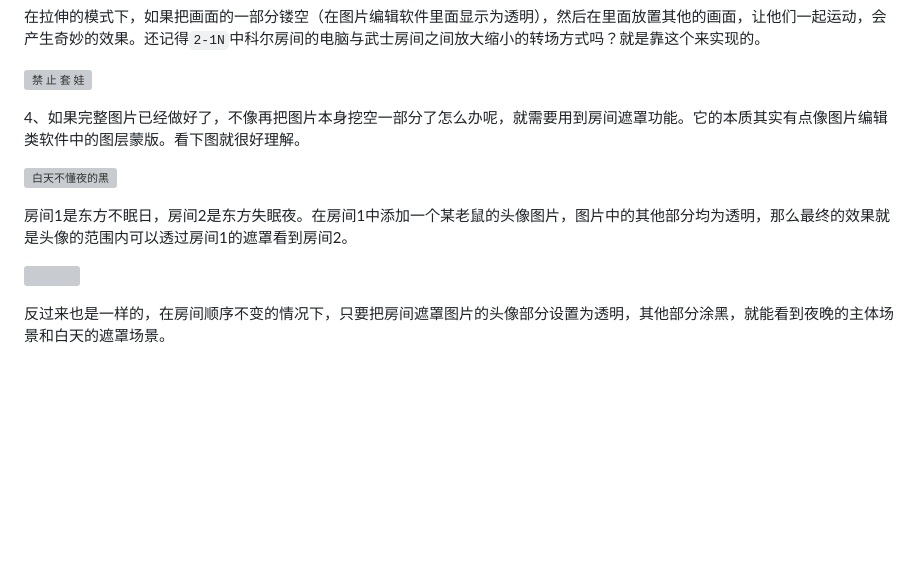
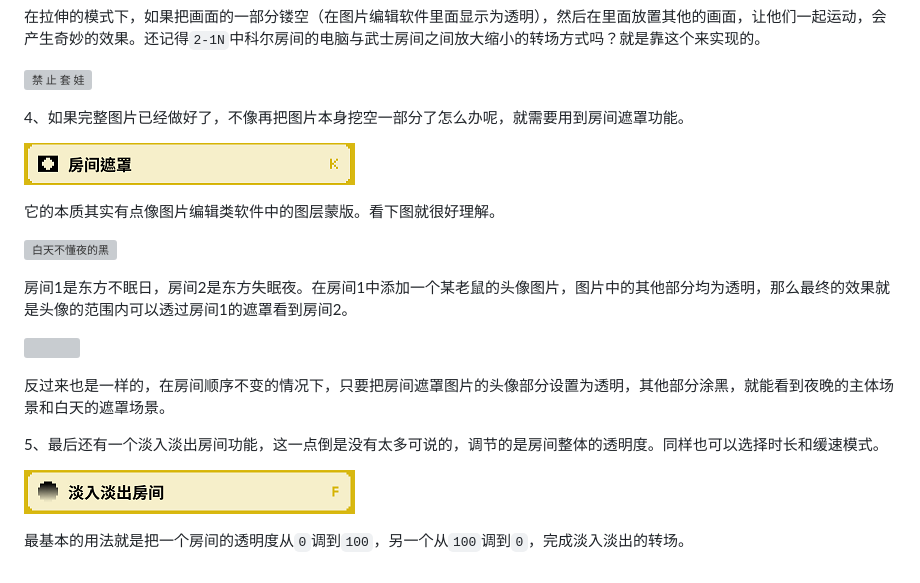
Before and after one commit to SBZSDQuCHeng/RDEditorTutorialCHN, a Markdown page: 18.md, the part around the change. Rendered like a GitHub page; pictures changed too: .gitbook/assets/18-11.png (added), .gitbook/assets/18-12.png (added); blank space fills up the shorter version; grey boxes are pictures that could not be loaded.

Commit message:
GitBook: [master] 31 pages and 2 assets modified

```diff
--- a/18.md
+++ b/18.md
@@ -34,7 +34,11 @@ description: 本节以介绍房间的移动为主
 
 ![&#x7981; &#x6B62; &#x5957; &#x5A03;](.gitbook/assets/18-8.gif)
 
-4、如果完整图片已经做好了，不像再把图片本身挖空一部分了怎么办呢，就需要用到房间遮罩功能。它的本质其实有点像图片编辑类软件中的图层蒙版。看下图就很好理解。
+4、如果完整图片已经做好了，不像再把图片本身挖空一部分了怎么办呢，就需要用到房间遮罩功能。
+
+![](.gitbook/assets/18-11.png)
+
+它的本质其实有点像图片编辑类软件中的图层蒙版。看下图就很好理解。
 
 ![&#x767D;&#x5929;&#x4E0D;&#x61C2;&#x591C;&#x7684;&#x9ED1;](.gitbook/assets/18-9.png)
 
@@ -43,3 +47,9 @@ description: 本节以介绍房间的移动为主
 ![](.gitbook/assets/18-10.png)
 
 反过来也是一样的，在房间顺序不变的情况下，只要把房间遮罩图片的头像部分设置为透明，其他部分涂黑，就能看到夜晚的主体场景和白天的遮罩场景。
+
+5、最后还有一个淡入淡出房间功能，这一点倒是没有太多可说的，调节的是房间整体的透明度。同样也可以选择时长和缓速模式。
+
+![](.gitbook/assets/18-12.png)
+
+最基本的用法就是把一个房间的透明度从`0`调到`100`，另一个从`100`调到`0`，完成淡入淡出的转场。
```
